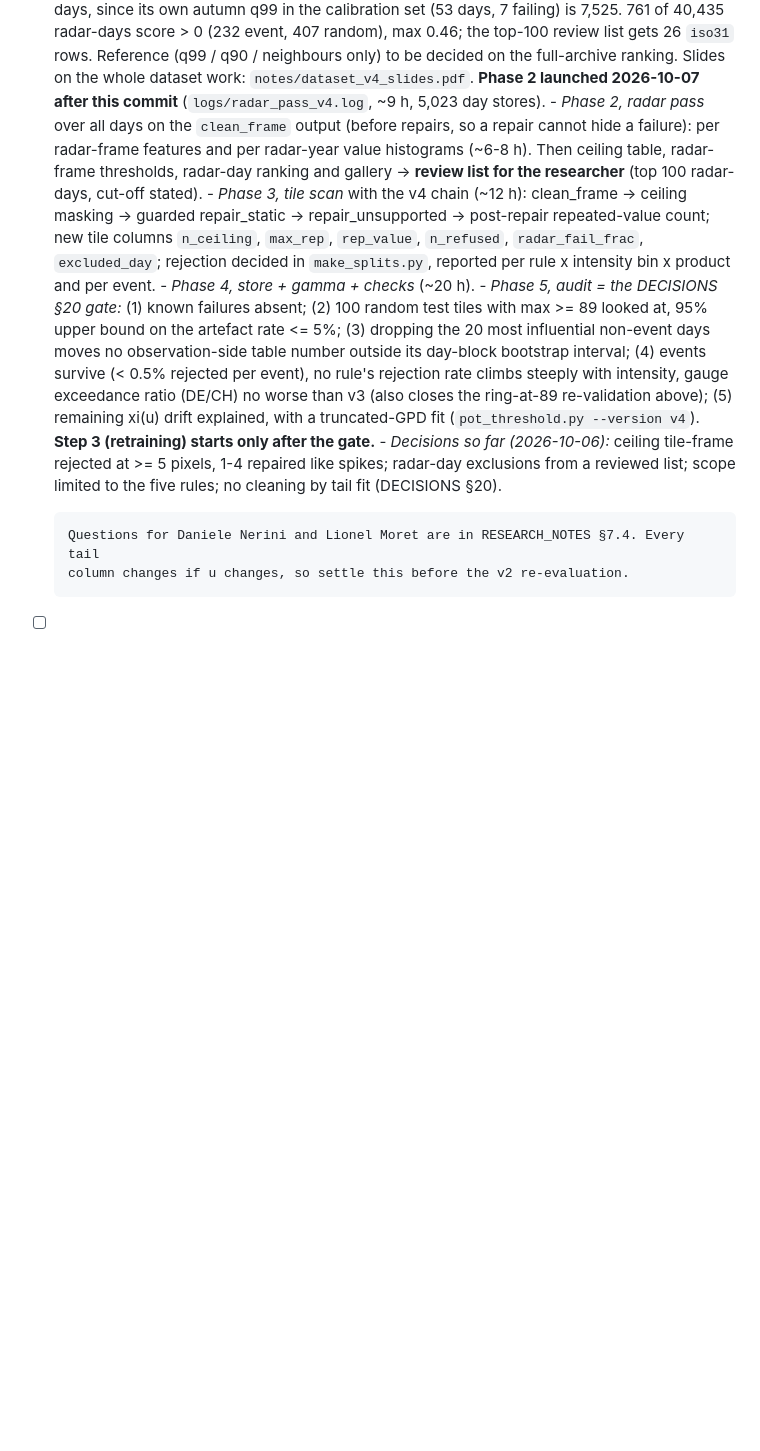
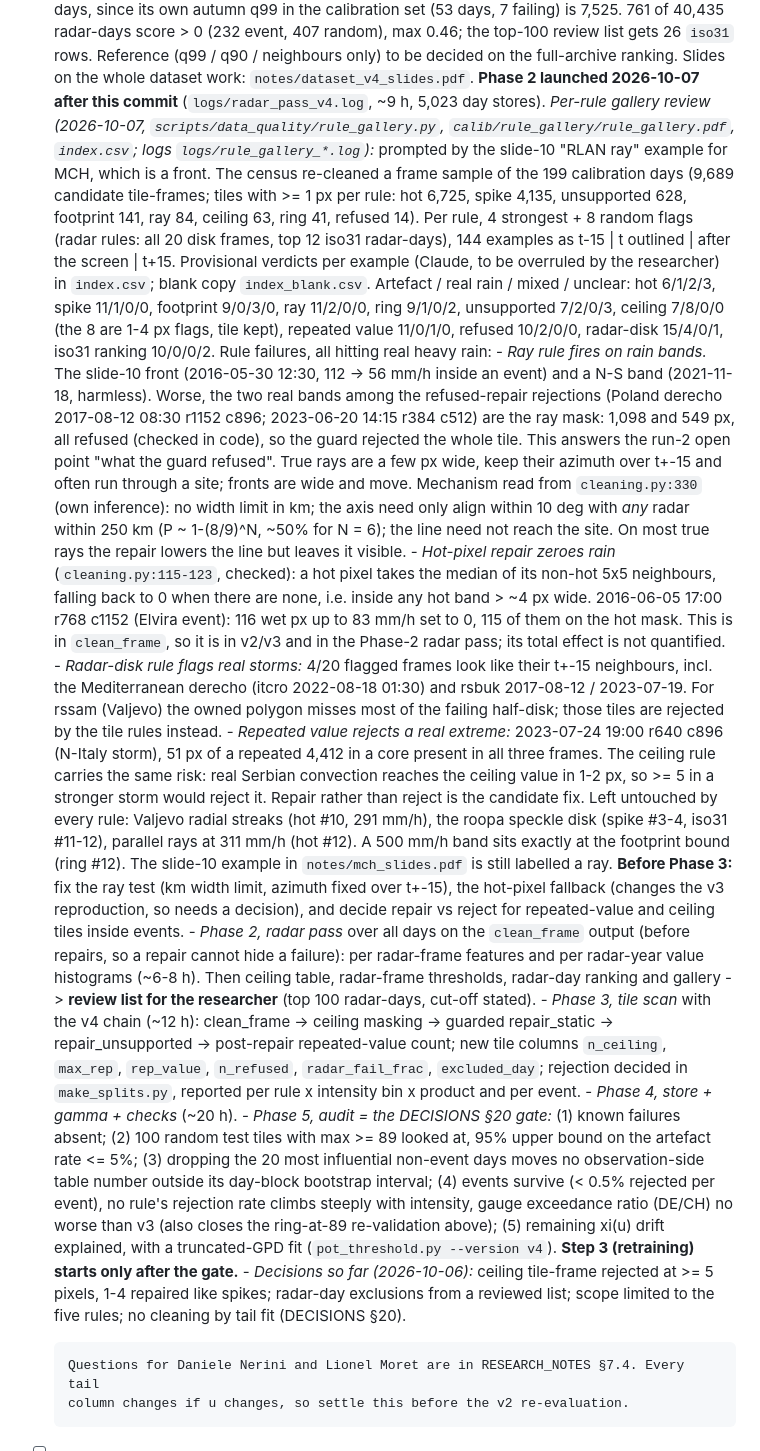
Before and after one commit to fquaren/minkowski-loss, a Markdown page: EXPERIMENTS.md, the part around the change. Drawn GitHub-style; blank space fills up the shorter version.

Commit message:
Record the per-rule gallery review of the v4 screen
144 examples (strongest + random per rule), provisional verdicts in
calib/rule_gallery/index.csv. The ray rule fires on rain bands and, via the
refused-repair guard, rejects whole real-band tiles; the hot-pixel repair
falls back to 0 inside wide hot bands and deletes real rain; the radar-disk
rule flags real storms incl. the Mediterranean derecho; the repeated-value
rule rejects a real N-Italy storm tile. Fixes listed before Phase 3.

Co-Authored-By: Claude Opus 5.5 <noreply@anthropic.com>

```diff
--- a/EXPERIMENTS.md
+++ b/EXPERIMENTS.md
@@ -456,6 +456,52 @@ isoperimetric scatter.
         Slides on the whole dataset work: `notes/dataset_v4_slides.pdf`.
         **Phase 2 launched 2026-10-07 after this commit** (`logs/radar_pass_v4.log`, ~9 h,
         5,023 day stores).
+        *Per-rule gallery review (2026-10-07, `scripts/data_quality/rule_gallery.py`,
+        `calib/rule_gallery/rule_gallery.pdf`, `index.csv`; logs `logs/rule_gallery_*.log`):*
+        prompted by the slide-10 "RLAN ray" example for MCH, which is a front. The census
+        re-cleaned a frame sample of the 199 calibration days (9,689 candidate tile-frames;
+        tiles with >= 1 px per rule: hot 6,725, spike 4,135, unsupported 628, footprint 141,
+        ray 84, ceiling 63, ring 41, refused 14). Per rule, 4 strongest + 8 random flags
+        (radar rules: all 20 disk frames, top 12 iso31 radar-days), 144 examples as t-15 |
+        t outlined | after the screen | t+15. Provisional verdicts per example (Claude, to be
+        overruled by the researcher) in `index.csv`; blank copy `index_blank.csv`.
+        Artefact / real rain / mixed / unclear: hot 6/1/2/3, spike 11/1/0/0, footprint
+        9/0/3/0, ray 11/2/0/0, ring 9/1/0/2, unsupported 7/2/0/3, ceiling 7/8/0/0 (the 8 are
+        1-4 px flags, tile kept), repeated value 11/0/1/0, refused 10/2/0/0, radar-disk
+        15/4/0/1, iso31 ranking 10/0/0/2. Rule failures, all hitting real heavy rain:
+        - *Ray rule fires on rain bands.* The slide-10 front (2016-05-30 12:30, 112 -> 56
+          mm/h inside an event) and a N-S band (2021-11-18, harmless). Worse, the two real
+          bands among the refused-repair rejections (Poland derecho 2017-08-12 08:30 r1152
+          c896; 2023-06-20 14:15 r384 c512) are the ray mask: 1,098 and 549 px, all refused
+          (checked in code), so the guard rejected the whole tile. This answers the run-2
+          open point "what the guard refused". True rays are a few px wide, keep their
+          azimuth over t+-15 and often run through a site; fronts are wide and move.
+          Mechanism read from `cleaning.py:330` (own inference): no width limit in km; the
+          axis need only align within 10 deg with *any* radar within 250 km (P ~ 1-(8/9)^N,
+          ~50% for N = 6); the line need not reach the site. On most true rays the repair
+          lowers the line but leaves it visible.
+        - *Hot-pixel repair zeroes rain* (`cleaning.py:115-123`, checked): a hot pixel takes
+          the median of its non-hot 5x5 neighbours, falling back to 0 when there are none,
+          i.e. inside any hot band > ~4 px wide. 2016-06-05 17:00 r768 c1152 (Elvira event):
+          116 wet px up to 83 mm/h set to 0, 115 of them on the hot mask. This is in
+          `clean_frame`, so it is in v2/v3 and in the Phase-2 radar pass; its total effect is
+          not quantified.
+        - *Radar-disk rule flags real storms:* 4/20 flagged frames look like their t+-15
+          neighbours, incl. the Mediterranean derecho (itcro 2022-08-18 01:30) and rsbuk
+          2017-08-12 / 2023-07-19. For rssam (Valjevo) the owned polygon misses most of the
+          failing half-disk; those tiles are rejected by the tile rules instead.
+        - *Repeated value rejects a real extreme:* 2023-07-24 19:00 r640 c896 (N-Italy storm),
+          51 px of a repeated 4,412 in a core present in all three frames. The ceiling rule
+          carries the same risk: real Serbian convection reaches the ceiling value in 1-2 px,
+          so >= 5 in a stronger storm would reject it. Repair rather than reject is the
+          candidate fix.
+        Left untouched by every rule: Valjevo radial streaks (hot #10, 291 mm/h), the roopa
+        speckle disk (spike #3-4, iso31 #11-12), parallel rays at 311 mm/h (hot #12). A
+        500 mm/h band sits exactly at the footprint bound (ring #12). The slide-10 example in
+        `notes/mch_slides.pdf` is still labelled a ray. **Before Phase 3:** fix the ray test
+        (km width limit, azimuth fixed over t+-15), the hot-pixel fallback (changes the v3
+        reproduction, so needs a decision), and decide repair vs reject for repeated-value and
+        ceiling tiles inside events.
       - *Phase 2, radar pass* over all days on the `clean_frame` output (before repairs, so a
         repair cannot hide a failure): per radar-frame features and per radar-year value
         histograms (~6-8 h). Then ceiling table, radar-frame thresholds, radar-day ranking and
```
